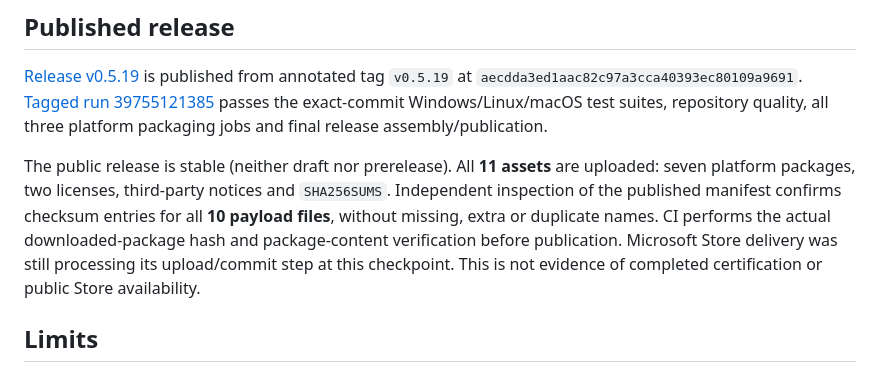
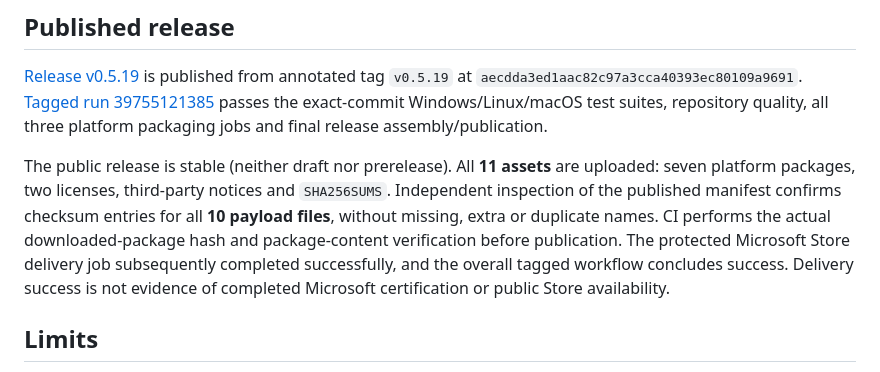
Before and after one commit to peppermintish/teleark, a Markdown page: docs/validation/2026-10-22-targeted-channel-sync.md, the part around the change. GitHub-like rendering.

```diff
--- a/docs/validation/2026-10-22-targeted-channel-sync.md
+++ b/docs/validation/2026-10-22-targeted-channel-sync.md
@@ -37,7 +37,7 @@ The local full-workspace run passed **986 tests**, with **10 existing ignored te
 
 [Release v0.5.19](https://github.com/peppermintish/teleark/releases/tag/v0.5.19) is published from annotated tag `v0.5.19` at `aecdda3ed1aac82c97a3cca40393ec80109a9691`. [Tagged run 39755121385](https://github.com/peppermintish/teleark/actions/runs/39755121385) passes the exact-commit Windows/Linux/macOS test suites, repository quality, all three platform packaging jobs and final release assembly/publication.
 
-The public release is stable (neither draft nor prerelease). All **11 assets** are uploaded: seven platform packages, two licenses, third-party notices and `SHA256SUMS`. Independent inspection of the published manifest confirms checksum entries for all **10 payload files**, without missing, extra or duplicate names. CI performs the actual downloaded-package hash and package-content verification before publication. Microsoft Store delivery was still processing its upload/commit step at this checkpoint. This is not evidence of completed certification or public Store availability.
+The public release is stable (neither draft nor prerelease). All **11 assets** are uploaded: seven platform packages, two licenses, third-party notices and `SHA256SUMS`. Independent inspection of the published manifest confirms checksum entries for all **10 payload files**, without missing, extra or duplicate names. CI performs the actual downloaded-package hash and package-content verification before publication. The protected Microsoft Store delivery job subsequently completed successfully, and the overall tagged workflow concludes success. Delivery success is not evidence of completed Microsoft certification or public Store availability.
 
 
 ## Limits
```
Also changed, not shown: docs/IMPLEMENTATION_STATUS.md (+1 -1 lines).
